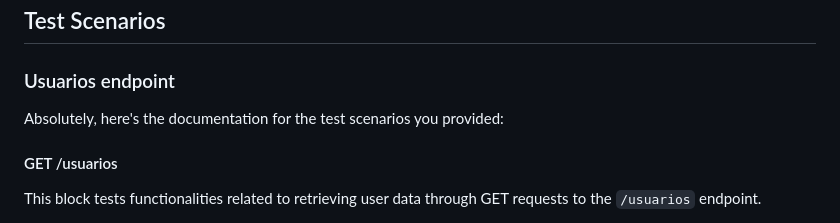
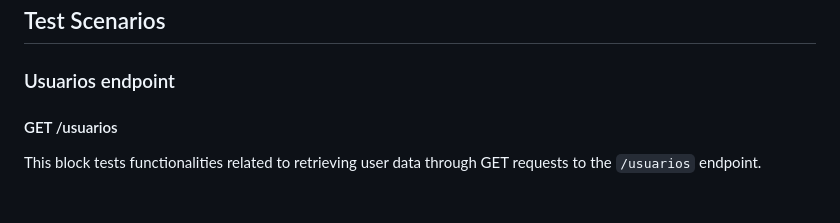
Before and after one commit to ecureuill/serverest-cypress, a Markdown page: readme.md, the part around the change. GitHub-like rendering.

Commit message:
Simplify Usuarios endpoint documentation
Removed redundant text from test scenarios documentation.

```diff
--- a/readme.md
+++ b/readme.md
@@ -80,7 +80,6 @@ Notes:
 
 ## Test Scenarios
 ### Usuarios endpoint
-Absolutely, here's the documentation for the test scenarios you provided:
 
 #### GET /usuarios
 
```
